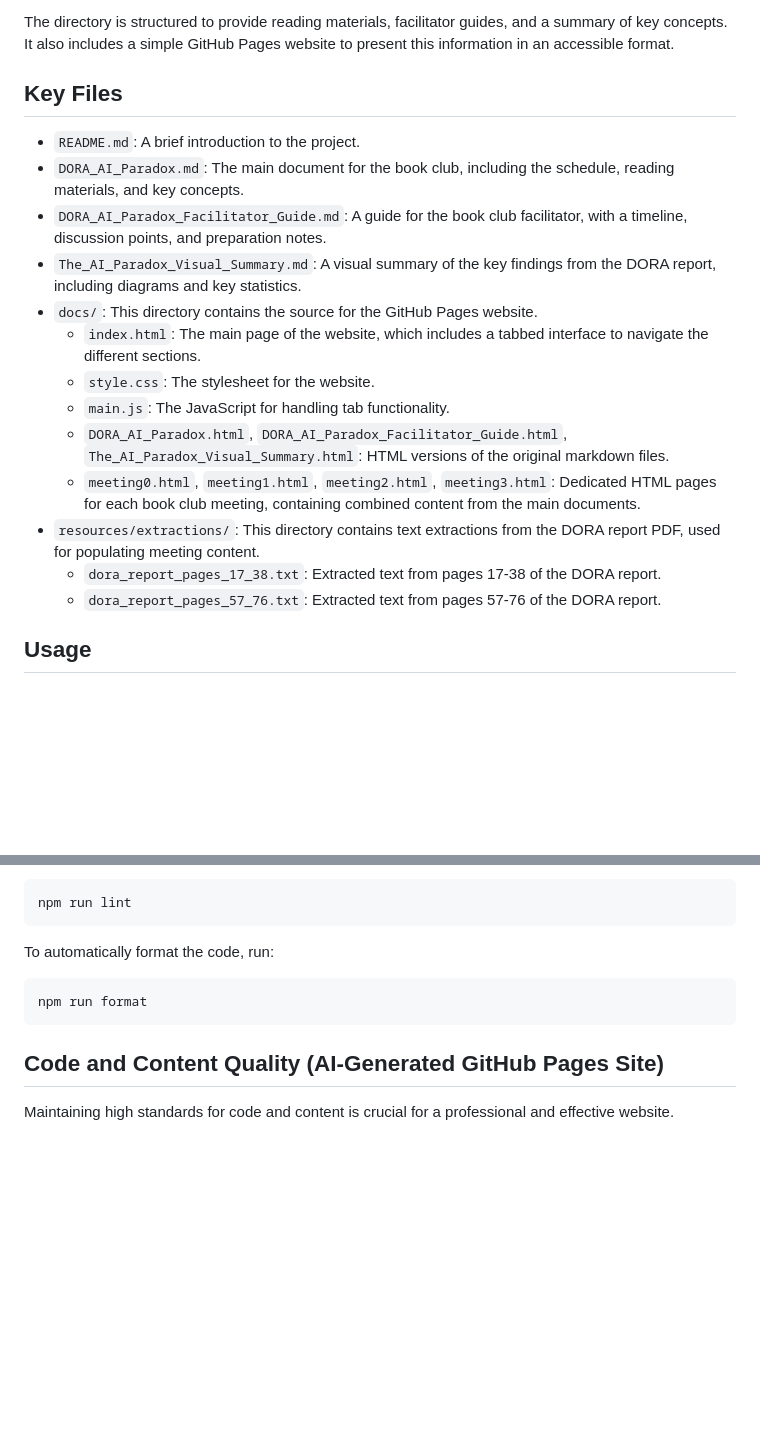
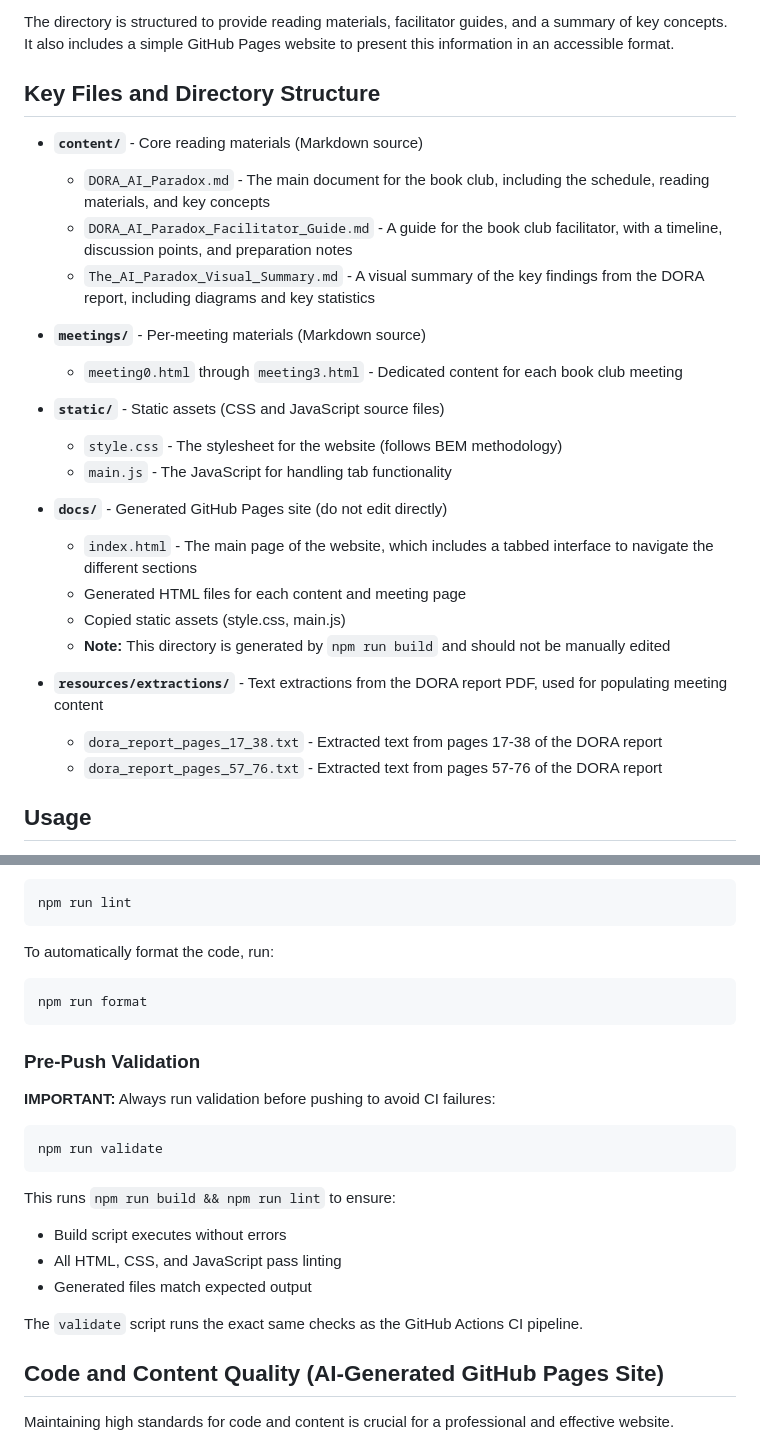
Before and after one commit to mhenke/dora-2024-ai-paradox, a Markdown page: GEMINI.md, 2 parts joined by grey strips. Rendered like a GitHub page; blank space fills up the shorter version.

Commit message:
docs: Update GEMINI.md with pre-push validation and directory structure
- Add pre-push validation section emphasizing 'npm run validate'
- Update directory structure to reflect content/, meetings/, static/ organization
- Clarify that docs/ is generated and should not be edited directly
- Document that validate script matches CI pipeline checks

````diff
--- a/GEMINI.md
+++ b/GEMINI.md
@@ -6,21 +6,29 @@ This directory contains the materials for a book club focused on the "DORA AI Pa
 
 The directory is structured to provide reading materials, facilitator guides, and a summary of key concepts. It also includes a simple GitHub Pages website to present this information in an accessible format.
 
-## Key Files
+## Key Files and Directory Structure
 
-*   `README.md`: A brief introduction to the project.
-*   `DORA_AI_Paradox.md`: The main document for the book club, including the schedule, reading materials, and key concepts.
-*   `DORA_AI_Paradox_Facilitator_Guide.md`: A guide for the book club facilitator, with a timeline, discussion points, and preparation notes.
-*   `The_AI_Paradox_Visual_Summary.md`: A visual summary of the key findings from the DORA report, including diagrams and key statistics.
-*   `docs/`: This directory contains the source for the GitHub Pages website.
-    *   `index.html`: The main page of the website, which includes a tabbed interface to navigate the different sections.
-    *   `style.css`: The stylesheet for the website.
-    *   `main.js`: The JavaScript for handling tab functionality.
-    *   `DORA_AI_Paradox.html`, `DORA_AI_Paradox_Facilitator_Guide.html`, `The_AI_Paradox_Visual_Summary.html`: HTML versions of the original markdown files.
-    *   `meeting0.html`, `meeting1.html`, `meeting2.html`, `meeting3.html`: Dedicated HTML pages for each book club meeting, containing combined content from the main documents.
-*   `resources/extractions/`: This directory contains text extractions from the DORA report PDF, used for populating meeting content.
-    *   `dora_report_pages_17_38.txt`: Extracted text from pages 17-38 of the DORA report.
-    *   `dora_report_pages_57_76.txt`: Extracted text from pages 57-76 of the DORA report.
+*   **`content/`** - Core reading materials (Markdown source)
+    *   `DORA_AI_Paradox.md` - The main document for the book club, including the schedule, reading materials, and key concepts
+    *   `DORA_AI_Paradox_Facilitator_Guide.md` - A guide for the book club facilitator, with a timeline, discussion points, and preparation notes
+    *   `The_AI_Paradox_Visual_Summary.md` - A visual summary of the key findings from the DORA report, including diagrams and key statistics
+
+*   **`meetings/`** - Per-meeting materials (Markdown source)
+    *   `meeting0.html` through `meeting3.html` - Dedicated content for each book club meeting
+
+*   **`static/`** - Static assets (CSS and JavaScript source files)
+    *   `style.css` - The stylesheet for the website (follows BEM methodology)
+    *   `main.js` - The JavaScript for handling tab functionality
+
+*   **`docs/`** - Generated GitHub Pages site (do not edit directly)
+    *   `index.html` - The main page of the website, which includes a tabbed interface to navigate the different sections
+    *   Generated HTML files for each content and meeting page
+    *   Copied static assets (style.css, main.js)
+    *   **Note:** This directory is generated by `npm run build` and should not be manually edited
+
+*   **`resources/extractions/`** - Text extractions from the DORA report PDF, used for populating meeting content
+    *   `dora_report_pages_17_38.txt` - Extracted text from pages 17-38 of the DORA report
+    *   `dora_report_pages_57_76.txt` - Extracted text from pages 57-76 of the DORA report
 
 ## Usage
 
@@ -101,6 +109,21 @@ To automatically format the code, run:
 npm run format
 ```
 
+### Pre-Push Validation
+
+**IMPORTANT:** Always run validation before pushing to avoid CI failures:
+
+```bash
+npm run validate
+```
+
+This runs `npm run build && npm run lint` to ensure:
+- Build script executes without errors
+- All HTML, CSS, and JavaScript pass linting
+- Generated files match expected output
+
+The `validate` script runs the exact same checks as the GitHub Actions CI pipeline.
+
 ## Code and Content Quality (AI-Generated GitHub Pages Site)
 
 Maintaining high standards for code and content is crucial for a professional and effective website.
````
